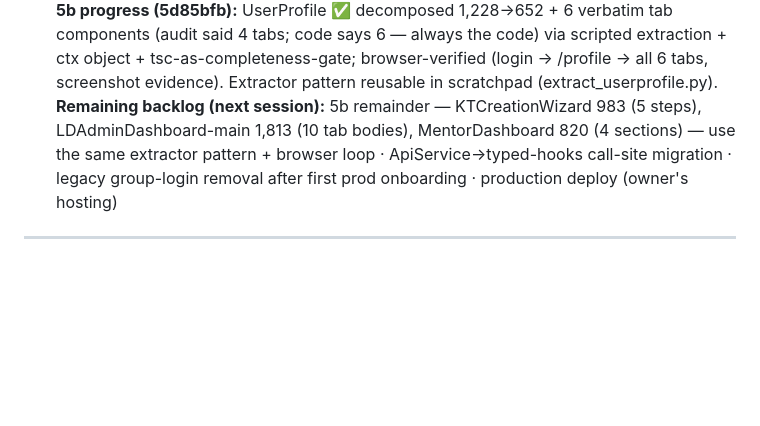
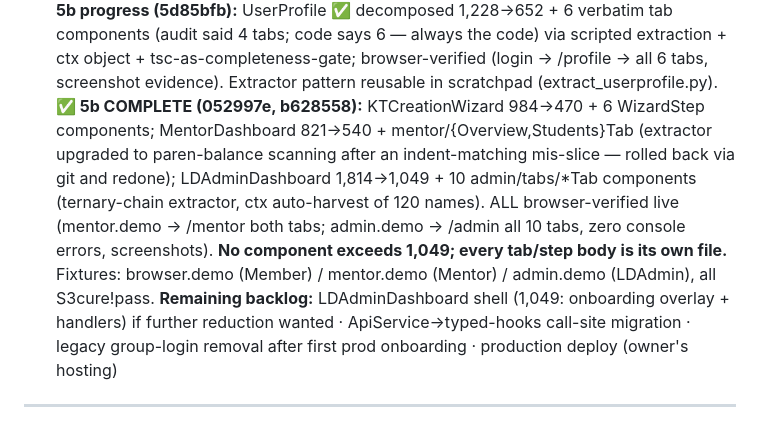
Before and after one commit to MJ665/StudyBuddy, a Markdown page: docs/product-plan/PRODUCT_PLAN.md, the part around the change. Rendered like a GitHub page; blank space fills up the shorter version.

Commit message:
docs: sync execution log — 5b complete, all frontend monoliths decomposed

```diff
--- a/docs/product-plan/PRODUCT_PLAN.md
+++ b/docs/product-plan/PRODUCT_PLAN.md
@@ -67,7 +67,8 @@
 - 379 tests green; build green; tsc clean
 **✅ 5a DONE (b24c221):** all 14 small routers moved into modules (assessment/reporting/org/platform/identity); routers/*.py are sys.modules ALIASES (imports/monkeypatch/inspection identical; main.py untouched); profile→profile_social rename (collision). Scanner guardrails extended to module paths → suite grew **379 → 523 tests**, all green; parity 321; no shadowing; KT E2E PASS; build green. The `routers/` dir now contains ONLY aggregators, alias stubs, and kt_user_helper.
 **5b progress (5d85bfb):** UserProfile ✅ decomposed 1,228→652 + 6 verbatim tab components (audit said 4 tabs; code says 6 — always the code) via scripted extraction + ctx object + tsc-as-completeness-gate; browser-verified (login → /profile → all 6 tabs, screenshot evidence). Extractor pattern reusable in scratchpad (extract_userprofile.py).
-**Remaining backlog (next session):** 5b remainder — KTCreationWizard 983 (5 steps), LDAdminDashboard-main 1,813 (10 tab bodies), MentorDashboard 820 (4 sections) — use the same extractor pattern + browser loop · ApiService→typed-hooks call-site migration · legacy group-login removal after first prod onboarding · production deploy (owner's hosting)
+**✅ 5b COMPLETE (052997e, b628558):** KTCreationWizard 984→470 + 6 WizardStep components; MentorDashboard 821→540 + mentor/{Overview,Students}Tab (extractor upgraded to paren-balance scanning after an indent-matching mis-slice — rolled back via git and redone); LDAdminDashboard 1,814→1,049 + 10 admin/tabs/*Tab components (ternary-chain extractor, ctx auto-harvest of 120 names). ALL browser-verified live (mentor.demo → /mentor both tabs; admin.demo → /admin all 10 tabs, zero console errors, screenshots). **No component exceeds 1,049; every tab/step body is its own file.** Fixtures: browser.demo (Member) / mentor.demo (Mentor) / admin.demo (LDAdmin), all S3cure!pass.
+**Remaining backlog:** LDAdminDashboard shell (1,049: onboarding overlay + handlers) if further reduction wanted · ApiService→typed-hooks call-site migration · legacy group-login removal after first prod onboarding · production deploy (owner's hosting)
 
 ---
 
```
